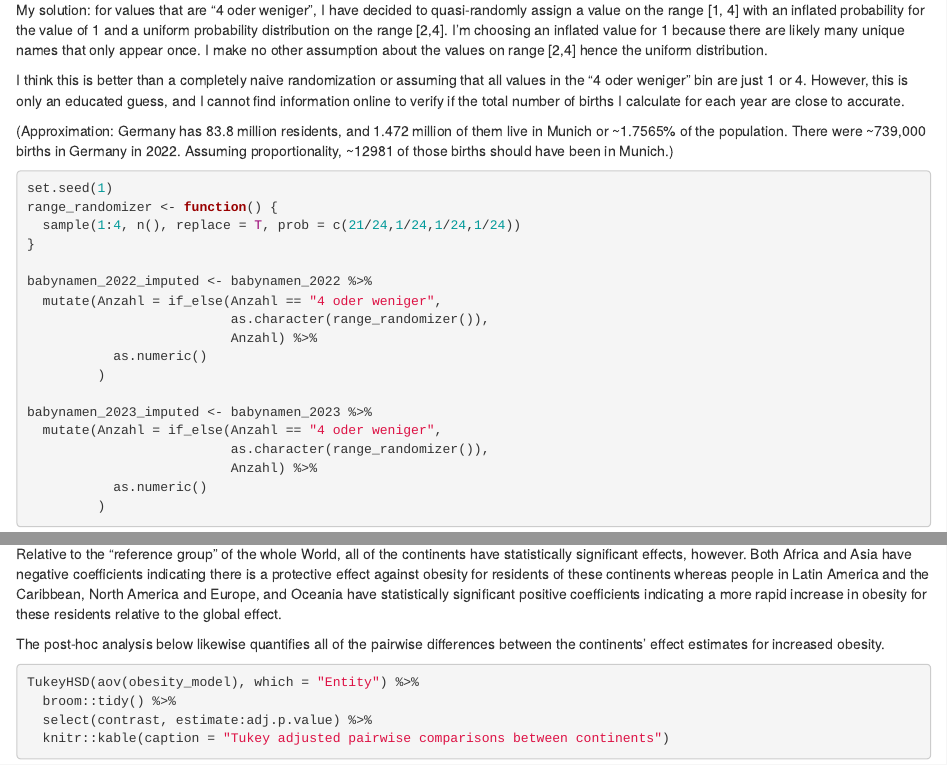
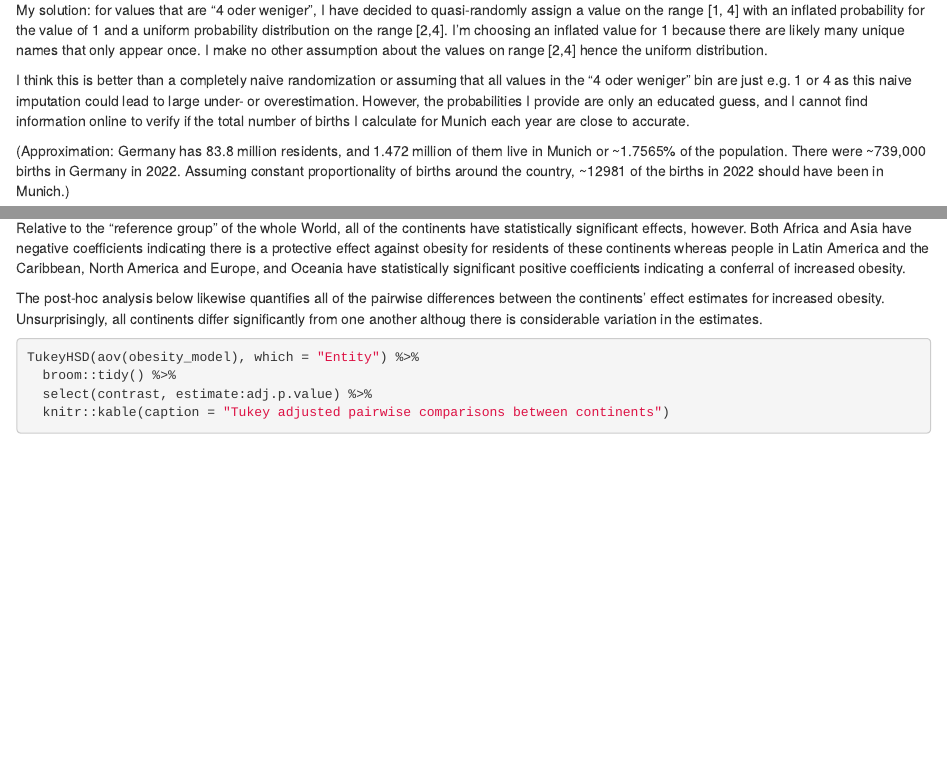
Before and after one commit to NeuroShepherd/ASPRClass, an R Markdown document (Exercise 3/ExerciseSheet_3_Callahan.Rmd): the page in a window 1100 px wide, from 2710 px down, and a second part further down, joined at a grey line. Rendered offline with R 4.5, knitr and Pandoc, with nearby package versions; drawn as R Markdown's standard HTML page in place of the format the file asks for; some code elsewhere in the file could not run offline; common packages that the code uses without loading them are loaded.

Commit message:
Clean up text on various questions

````diff
--- a/Exercise 3/ExerciseSheet_3_Callahan.Rmd
+++ b/Exercise 3/ExerciseSheet_3_Callahan.Rmd
@@ -128,9 +128,9 @@ If a baby name appeared 4 or fewer times in a year, then those results were binn
 
 My solution: for values that are "4 oder weniger", I have decided to quasi-randomly assign a value on the range [1, 4] with an inflated probability for the value of 1 and a uniform probability distribution on the range [2,4]. I'm choosing an inflated value for 1 because there are likely many unique names that only appear once. I make no other assumption about the values on range [2,4] hence the uniform distribution.
 
-I think this is better than a completely naive randomization or assuming that all values in the "4 oder weniger" bin are just 1 or 4. However, this is only an educated guess, and I cannot find information online to verify if the total number of births I calculate for each year are close to accurate.
+I think this is better than a completely naive randomization or assuming that all values in the "4 oder weniger" bin are just e.g. 1 or 4 as this naive imputation could lead to large under- or overestimation. However, the probabilities I provide are only an educated guess, and I cannot find information online to verify if the total number of births I calculate for Munich each year are close to accurate.
 
-(Approximation: Germany has 83.8 million residents, and 1.472 million of them live in Munich or ~1.7565% of the population. There were ~739,000 births in Germany in 2022. Assuming proportionality, ~12981 of those births should have been in Munich.)
+(Approximation: Germany has 83.8 million residents, and 1.472 million of them live in Munich or ~1.7565% of the population. There were ~739,000 births in Germany in 2022. Assuming constant proportionality of births around the country, ~12981 of the births in 2022 should have been in Munich.)
 
 
 ```{r}
@@ -245,9 +245,9 @@ obesity_model <- lm(obesity_percentage ~ Entity + Year, data = obesity_data)
 report::report(obesity_model)
 ```
 
-The results indicate that, as expected, there is a general global trend for increasing obesity rates ($\beta = 0.31$) over the time period of the data set. Relative to the "reference group" of the whole World, all of the continents have statistically significant effects, however. Both Africa and Asia have negative coefficients indicating there is a protective effect against obesity for residents of these continents whereas people in Latin America and the Caribbean, North America and Europe, and Oceania have statistically significant positive coefficients indicating a more rapid increase in obesity for these residents relative to the global effect.
+The results indicate that, as expected, there is a general global trend for increasing obesity rates ($\beta = 0.31$) over the time period of the data set. Relative to the "reference group" of the whole World, all of the continents have statistically significant effects, however. Both Africa and Asia have negative coefficients indicating there is a protective effect against obesity for residents of these continents whereas people in Latin America and the Caribbean, North America and Europe, and Oceania have statistically significant positive coefficients indicating a conferral of increased obesity.
 
-The post-hoc analysis below likewise quantifies all of the pairwise differences between the continents' effect estimates for increased obesity.
+The post-hoc analysis below likewise quantifies all of the pairwise differences between the continents' effect estimates for increased obesity. Unsurprisingly, all continents differ significantly from one another althoug there is considerable variation in the estimates.
 
 ```{r, results='asis'}
 TukeyHSD(aov(obesity_model), which = "Entity") %>%
````
Also changed, not shown: Exercise 3/ExerciseSheet_3_Callahan.Rmd (2 more changed lines).
